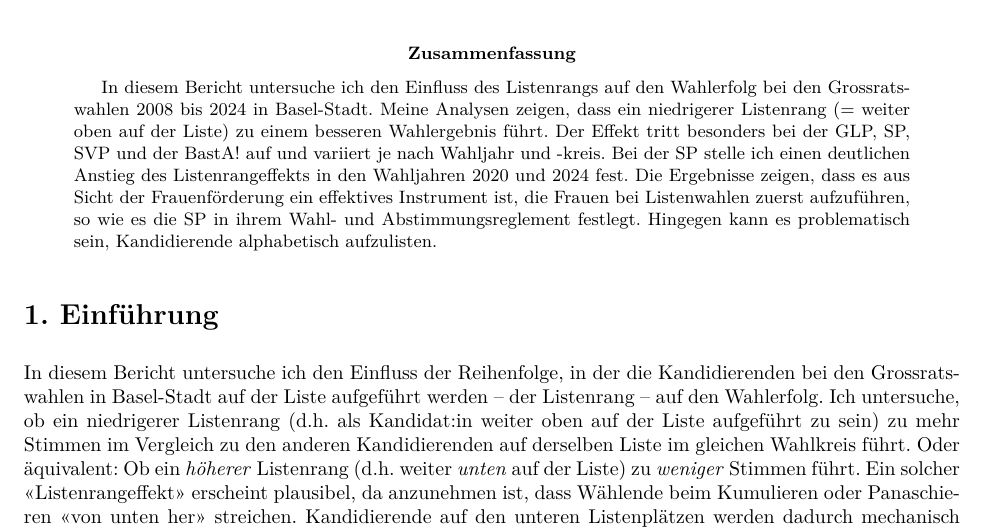
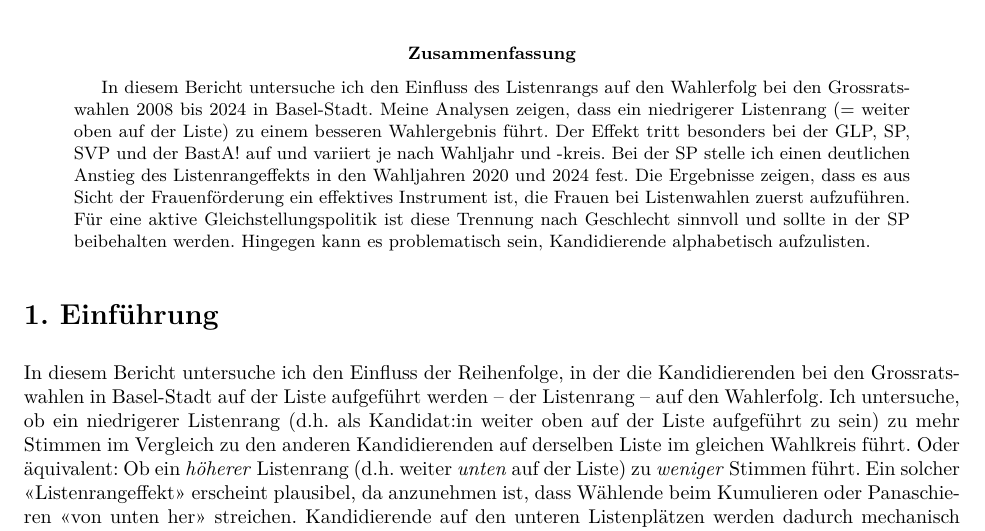
Before and after one commit to marcstoeckli/grossratswahlen_bs, an R Markdown document (reports/analysebericht.Rmd): part of page 1 of 20, cut so that both start at the same text. The pictures show the output file reports/analysebericht.pdf that the author committed with the source.

Commit message:
Update Analysebericht

```diff
--- a/reports/analysebericht.Rmd
+++ b/reports/analysebericht.Rmd
@@ -16,7 +16,7 @@ title: "Der Listenrangeffekt bei den Grossratswahlen in Basel-Stadt: Analyseberi
 subtitle: "Work in Progress -- aktuelleste Version [[hier]{.ul}](https://www.dropbox.com/scl/fi/1qpggskxxumjpiexj2kwm/analysebericht.pdf?rlkey=baxspwclhphpl945nvj5nhmw6&st=zcmkrqta&dl=0) herunterladen"
 thanks: "Der Code und die Daten der Analysen sind auf Github abgelegt ([[Link]{.ul}](https://github.com/marcstoeckli/grossratswahlen_bs)). Ich freue mich über Kommentare und Anregungen via kontakt@stoecklieconomics.ch. Einen herzlichen Dank für ihr Feedback gehen an Tamina Graber, Edibe Gölgeli und Michela Seggiani."
 author: "Marc Stöckli"
-abstract: "In diesem Bericht untersuche ich den Einfluss des Listenrangs auf den Wahlerfolg bei den Grossratswahlen 2008 bis 2024 in Basel-Stadt. Meine Analysen zeigen, dass ein niedrigerer Listenrang (= weiter oben auf der Liste) zu einem besseren Wahlergebnis führt. Der Effekt tritt besonders bei der GLP, SP, SVP und der BastA! auf und variiert je nach Wahljahr und -kreis. Bei der SP stelle ich einen deutlichen Anstieg des Listenrangeffekts in den Wahljahren 2020 und 2024 fest. Die Ergebnisse zeigen, dass es aus Sicht der Frauenförderung ein effektives Instrument ist, die Frauen bei Listenwahlen zuerst aufzuführen, so wie es die SP in ihrem Wahl- und Abstimmungsreglement festlegt. Hingegen kann es problematisch sein, Kandidierende alphabetisch aufzulisten."
+abstract: "In diesem Bericht untersuche ich den Einfluss des Listenrangs auf den Wahlerfolg bei den Grossratswahlen 2008 bis 2024 in Basel-Stadt. Meine Analysen zeigen, dass ein niedrigerer Listenrang (= weiter oben auf der Liste) zu einem besseren Wahlergebnis führt. Der Effekt tritt besonders bei der GLP, SP, SVP und der BastA! auf und variiert je nach Wahljahr und -kreis. Bei der SP stelle ich einen deutlichen Anstieg des Listenrangeffekts in den Wahljahren 2020 und 2024 fest. Die Ergebnisse zeigen, dass es aus Sicht der Frauenförderung ein effektives Instrument ist, die Frauen bei Listenwahlen zuerst aufzuführen. Für eine aktive Gleichstellungspolitik ist diese Trennung nach Geschlecht sinnvoll und sollte in der SP beibehalten werden. Hingegen kann es problematisch sein, Kandidierende alphabetisch aufzulisten."
 date: "`r format(Sys.time(), '%d. %B %Y')`"
 geometry: margin=1in
 ---
```
Also changed, not shown: reports/analysebericht.pdf, 1 other file.
